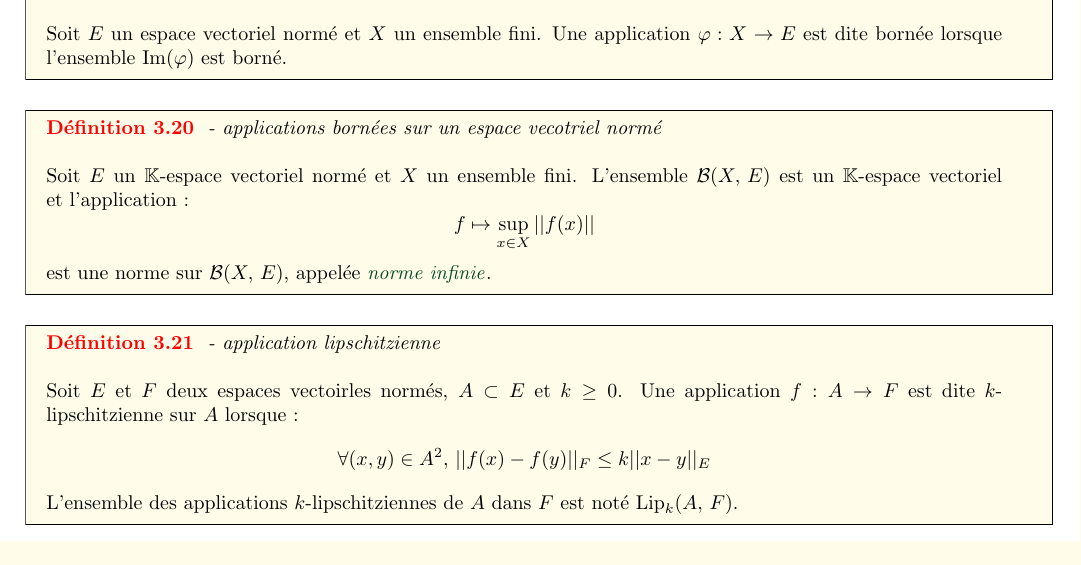
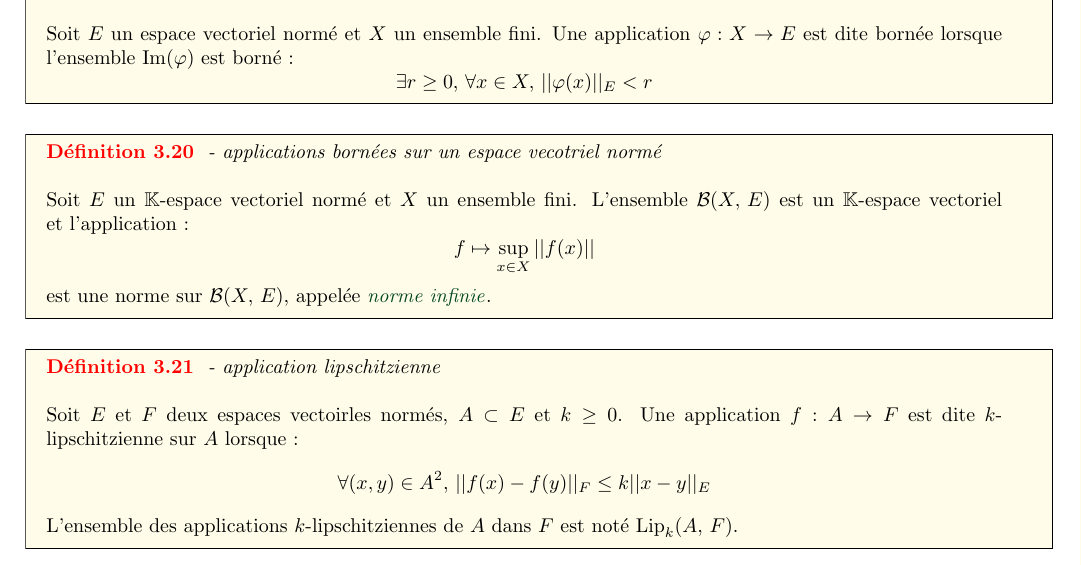
Before and after one commit to Raphael-JF/Latex-temp, a LaTeX document (spé archives maths/C03/cours.tex): part of page 3 of 4, cut so that both start at the same text. Compiled offline with pdfLaTeX.

Commit message:
gnjeogone

```diff
--- a/spé archives maths/C03/cours.tex
+++ b/spé archives maths/C03/cours.tex
@@ -71,7 +71,8 @@
 \end{definition}
 
 \begin{definition}{3.19}{application bornée}
-    Soit $E$ un espace vectoriel normé et $X$ un ensemble fini. Une application $\varphi : X \to E$ est dite bornée lorsque l'ensemble $\im(\varphi)    $ est borné.
+    Soit $E$ un espace vectoriel normé et $X$ un ensemble fini. Une application $\varphi : X \to E$ est dite bornée lorsque l'ensemble $\im(\varphi)    $ est borné :
+    $$\exists r \geq 0,\, \forall x \in X,\, \norme{\varphi(x)}_E < r$$
 \end{definition}
 
 \begin{definition}{3.20}{applications bornées sur un espace vecotriel normé}
```
Also changed, not shown: spé archives maths/C03/cours.pdf.
